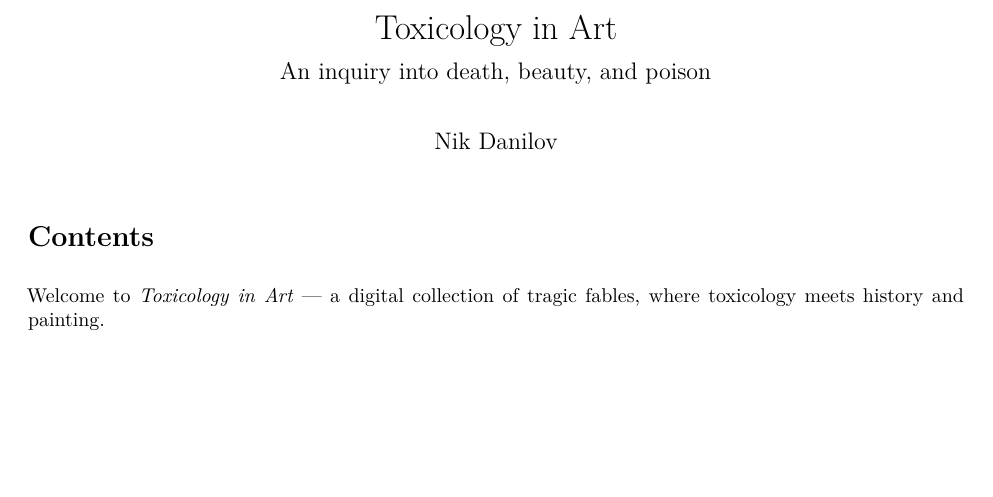
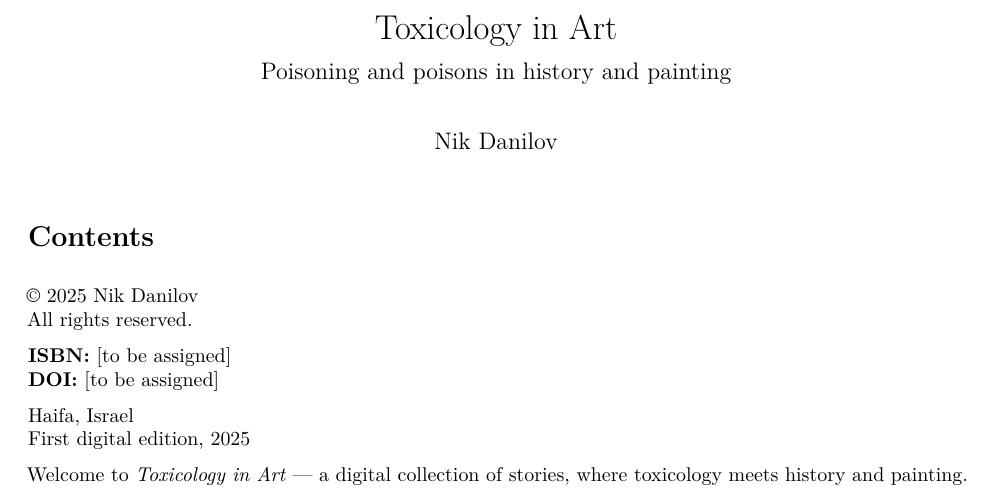
Before and after one commit to DocNikPV/TOX_ART, a Quarto document (index.qmd): part of the page, cut so that both start at the same text, the shorter picture padded with empty space. Rendered offline with R 4.5, knitr and Pandoc in place of Quarto, then LaTeX, with nearby package versions.

Commit message:
Enhance Quarto configuration and update index.qmd with title page details and copyright information

```diff
--- a/_quarto.yml
+++ b/_quarto.yml
@@ -24,6 +24,12 @@ format:
       - bottom=2.5cm
       - left=2.5cm
       - right=2.5cm
+    titlepage: true
+    titlepage-geometry: "top=4cm,bottom=3cm,left=3cm,right=3cm"
+    titlepage-rule-color: "gray"
+    titlepage-rule-height: 1
+    titlepage-footer: |
+      Haifa, 2025
     toc: true
     number-sections: true
     colorlinks: true
--- a/index.qmd
+++ b/index.qmd
@@ -1,7 +1,24 @@
 ---
 title: "Toxicology in Art"
-subtitle: "An inquiry into death, beauty, and poison"
+subtitle: "Poisoning and poisons in history and painting"
 author: "Nik Danilov"
 ---
 
-Welcome to *Toxicology in Art* — a digital collection of tragic fables, where toxicology meets history and painting.
+<div style="page-break-after: always; text-align: justified; font-family: Georgia; font-size: 10pt; margin-top: 6cm;">
+
+© 2025 Nik Danilov
+All rights reserved.
+
+<br><br>
+
+**ISBN:** [to be assigned]
+**DOI:** [to be assigned]
+
+<br><br>
+
+Haifa, Israel
+First digital edition, 2025
+
+</div>
+
+Welcome to *Toxicology in Art* — a digital collection of stories, where toxicology meets history and painting.
```
